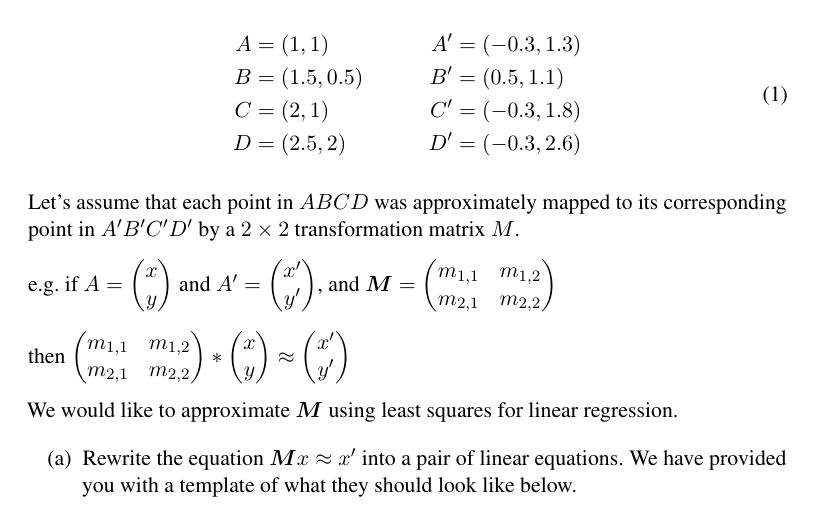
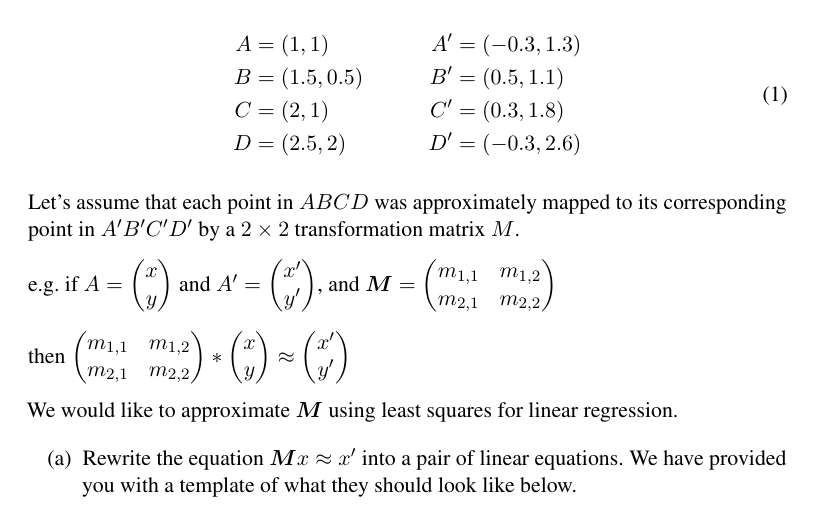
Before and after one commit to shuya1113/Homework3_CameraGeometry_Template, a LaTeX document (questions/Project5_QuestionsTemplate.tex): part of page 7 of 11, cut so that both start at the same text. Compiled offline with pdfLaTeX.

Commit message:
Fix typo

```diff
--- a/questions/Project5_QuestionsTemplate.tex
+++ b/questions/Project5_QuestionsTemplate.tex
@@ -258,7 +258,7 @@ D&=(2.5, 2)
 \begin{split}
 A'&=(-0.3, 1.3)\\
 B'&=(0.5, 1.1)\\
-C'&=(-0.3, 1.8)\\
+C'&=(0.3, 1.8)\\
 D'&=(-0.3, 2.6)
 \end{split}
 \end{equation}
```
